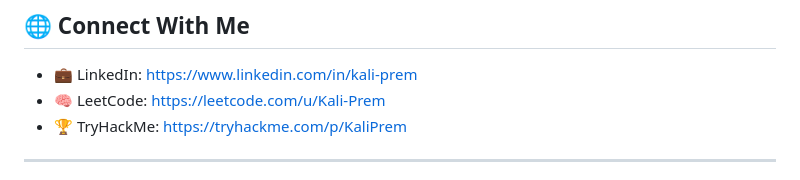
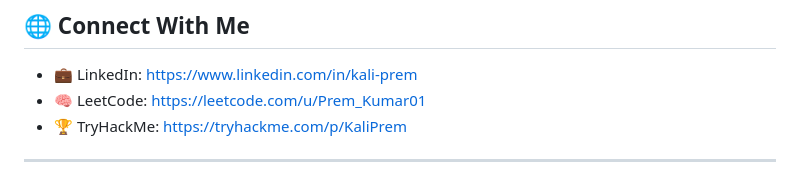
Before and after one commit to Kali-Prem/Kali-Prem, a Markdown page: README.md, the part around the change. Drawn GitHub-style.

Commit message:
Update LeetCode profile link

```diff
--- a/README.md
+++ b/README.md
@@ -89,7 +89,7 @@ Built for learning anonymity concepts, Tor routing, and basic security tooling.
 
 ## 🌐 Connect With Me
 - 💼 LinkedIn: https://www.linkedin.com/in/kali-prem
-- 🧠 LeetCode: https://leetcode.com/u/Kali-Prem
+- 🧠 LeetCode: https://leetcode.com/u/Prem_Kumar01
 - 🏆 TryHackMe: https://tryhackme.com/p/KaliPrem
 
 ---
```
